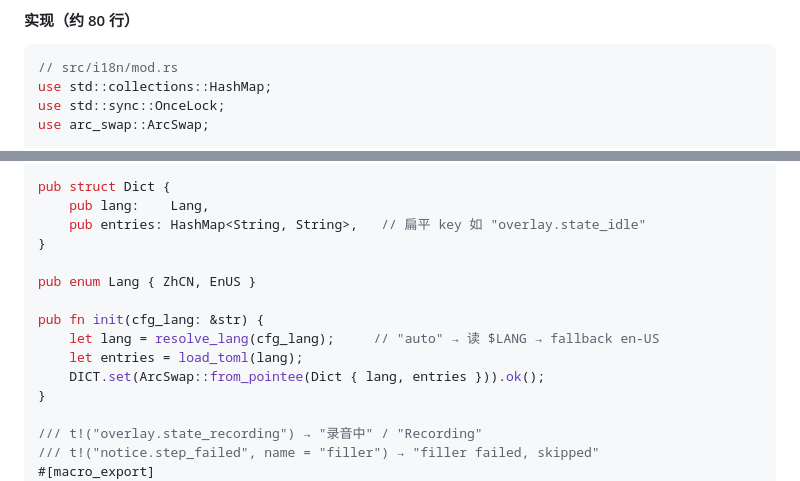
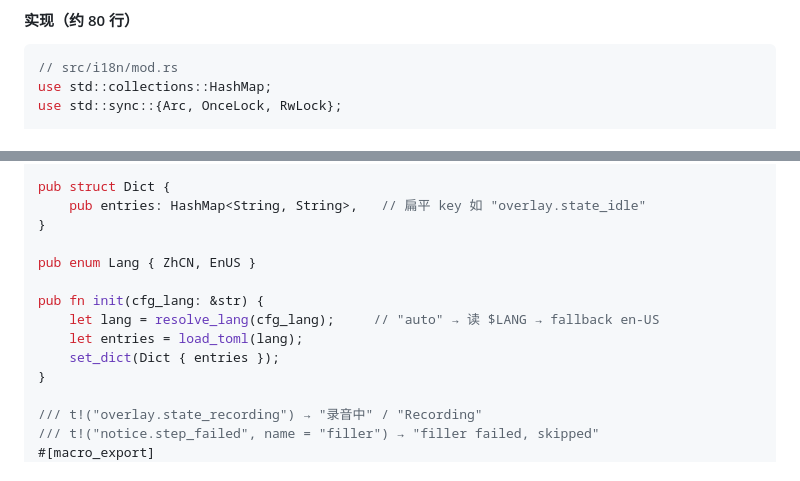
Before and after one commit to hza2002/shuohua, a Markdown page: docs/DESIGN.md, 2 parts joined by grey strips. Rendered like a GitHub page.

Commit message:
Align i18n design docs

````diff
--- a/docs/DESIGN.md
+++ b/docs/DESIGN.md
@@ -698,6 +698,5 @@ dispatch         = "Paste failed — text saved in history"
 ```rust
 // src/i18n/mod.rs
 use std::collections::HashMap;
-use std::sync::OnceLock;
-use arc_swap::ArcSwap;
+use std::sync::{Arc, OnceLock, RwLock};
 
@@ -705,6 +704,5 @@ static DICT: OnceLock<ArcSwap<Dict>> = OnceLock::new();
 
 pub struct Dict {
-    pub lang:    Lang,
     pub entries: HashMap<String, String>,   // 扁平 key 如 "overlay.state_idle"
 }
 
@@ -713,7 +711,7 @@ pub enum Lang { ZhCN, EnUS }
 pub fn init(cfg_lang: &str) {
     let lang = resolve_lang(cfg_lang);     // "auto" → 读 $LANG → fallback en-US
     let entries = load_toml(lang);
-    DICT.set(ArcSwap::from_pointee(Dict { lang, entries })).ok();
+    set_dict(Dict { entries });
 }
 
 /// t!("overlay.state_recording") → "录音中" / "Recording"
````
Also changed, not shown: other parts of docs/DESIGN.md (+1 -1 lines).
